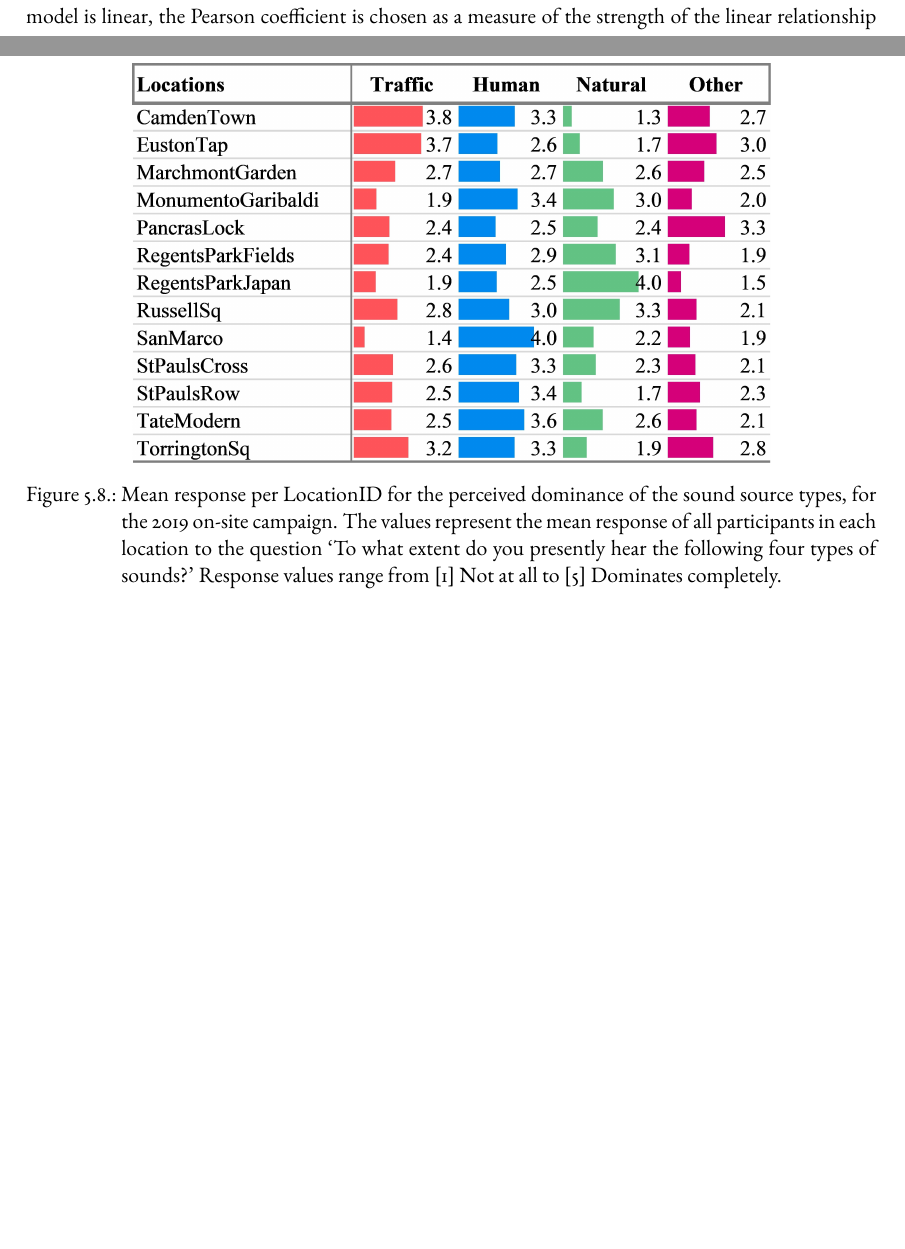
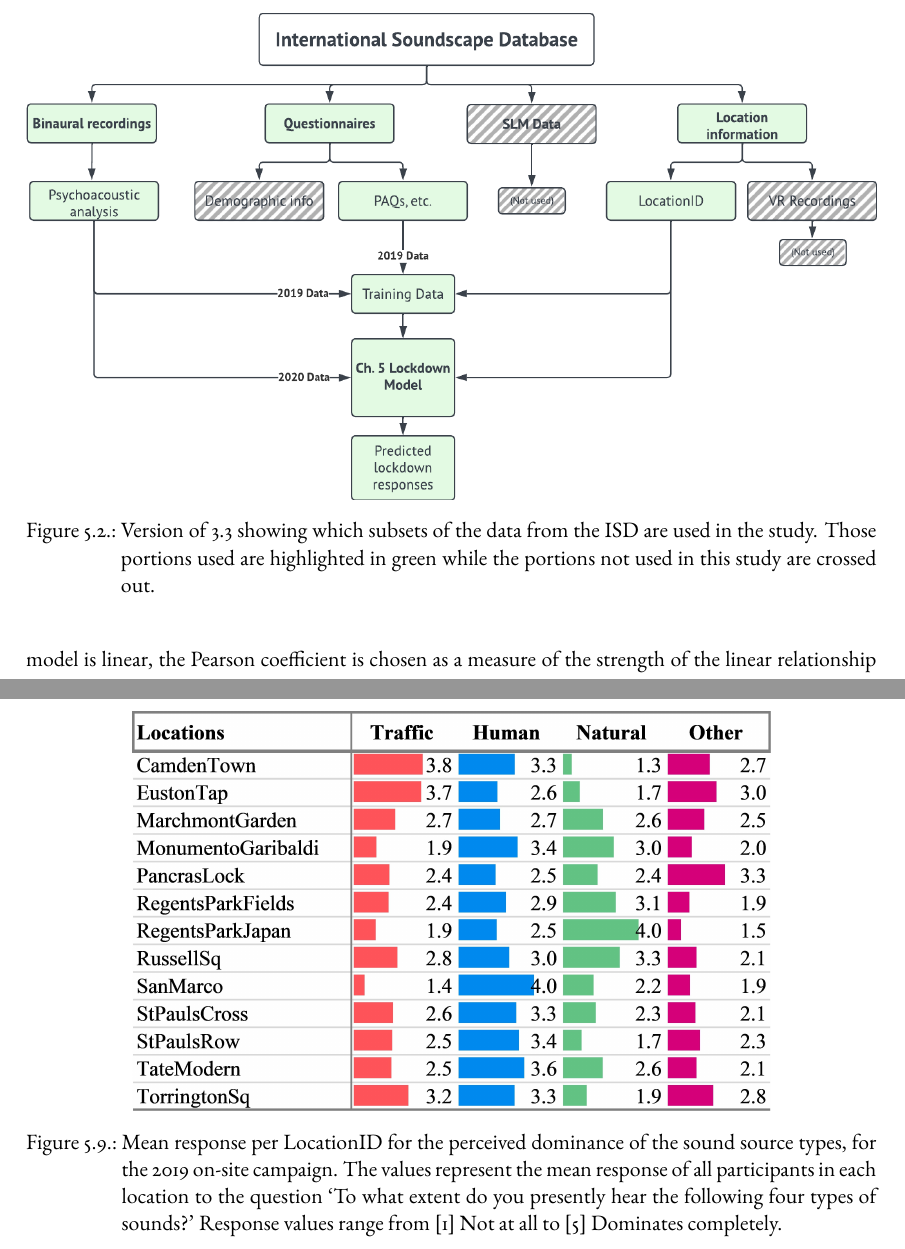
Before and after one commit to MitchellAcoustics/Thesis, a LaTeX thesis (MitchellThesis.tex, which reads Parts/PartB/LockdownModelChapter.tex): two parts of pages 103 and 113 of 218 before the commit and two parts of pages 103 and 113 of 220 after it, joined at a grey line, cut at the place of the change, the shorter picture padded with empty space. Compiled offline with pdfLaTeX.

Commit message:
Beginning corrections

```diff
--- a/Parts/PartB/LockdownModelChapter.tex
+++ b/Parts/PartB/LockdownModelChapter.tex
@@ -62,6 +62,12 @@ The \nth{1} research question (RQ1), addressing the perceptual effect of the cha
    The initial onsite data collection featured both questionnaire data collected from the general public and acoustic measurements, conducted across thirteen urban locations (in London $N=11$, in Venice $N=2$) between the \nth{28} of February and the \nth{21} of June 2019, with additional sessions in July and October 2019. Although the total survey period in 2019 extended over several seasons, the surveys at any individual location did not extend over seasons with different occupancy patterns. A total of 1,318 questionnaire responses were collected from the general population across the measurement points during 1 -- 3 hour-long campaigns in both cities in 2019, accompanied by 693 approximately 30-second long 24-bit 44.1 kHz binaural recordings. After data cleaning, each of the 13 locations was characterised by between 14 to 80 recordings and between 24 to 147 questionnaire responses. Mean age of the participants was 33.9, with a standard deviation of 14.57 (45\% male, 53.8\% female, 0.4\% non-conforming, 0.9\% prefer-not-to-say). Psychoacoustic analyses of the binaural recordings were performed as described in \cref{sec:analyses}.
 
    Although recent results from both \citet{Tarlao2020Investigating} and \citet{Erfanian2021Psychological} indicate the important influence of personal and demographic factors -- in particular age and gender -- on soundscape perception, these factors were not included as potential features in the modelling process\footnote{See \cref{ch:whostudy} for the results of \citet{Erfanian2021Psychological} and an in depth discussion of how these factors could or should be integrated into the predictive modelling process.}. Given the nature of this study as addressing a scenario when people could not be surveyed, no additional demographic information is available in the lockdown case to be fed into the model and is therefore not useful to include for the development and application of this specific predictive model. This information is reported throughout the study simply to provide further context to the data collection.
+
+\begin{figure}[h]
+  \centering
+  \includegraphics[width=\textwidth]{Figures/Database use figure - Chap 5.png}
+  \caption{Version of \ref{fig:databaseUse} showing which subsets of the data from the \gls{isd} are used in the study. Those portions used are highlighted in green while the portions not used in this study are crossed out. \label{fig:databaseUse5}}
+\end{figure}
 
    The subsequent measurement campaign in 2020 mimicked the binaural recording strategy applied in the initial campaign and was performed between the \nth{6} and the \nth{25} of April 2020 in both cities, this time excluding the questionnaire. An additional 571 binaural recordings were collected on site in 2020.
 
```
Also changed, not shown: Figures/Database use figure - Chap 5.png (added), Figures/Database use figure - Chap 8.png (added), Figures/Lockdown-Fig1.png.
